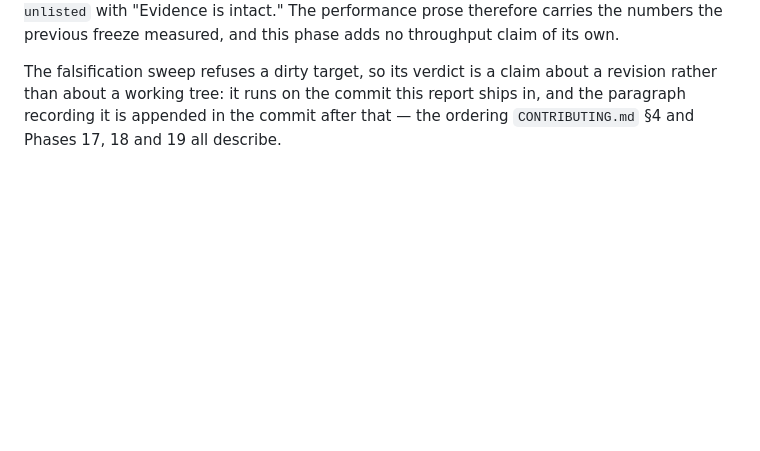
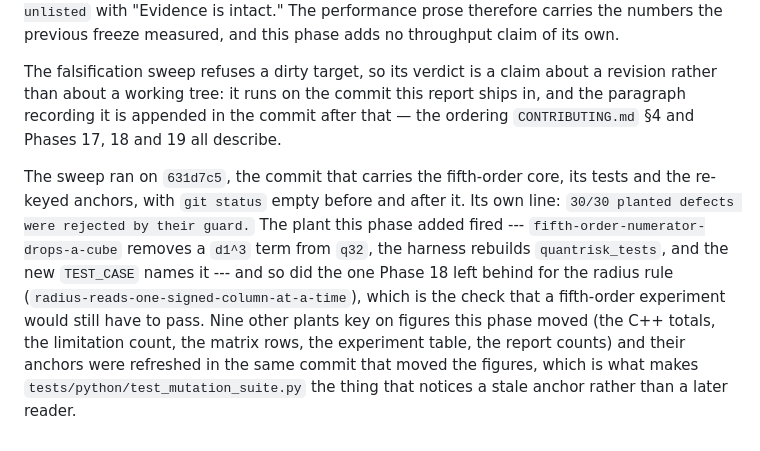
Before and after one commit to Jackxiaozhiren/quantrisk-plus-plus, a Markdown page: docs/phase_reports/phase-20-fifth-order-partials.md, the part around the change. Drawn GitHub-style; blank space fills up the shorter version.

Commit message:
Phase 20: record the sweep's verdict on the commit it ran on
The falsification harness refuses a dirty tree, so its result is a claim about a
revision and can only be written down after that revision exists. 30/30 plants were
rejected on 631d7c5, including the order-five numerator slip this phase added and the
signed-pair radius defect Phase 18 left behind.

```diff
--- a/docs/phase_reports/phase-20-fifth-order-partials.md
+++ b/docs/phase_reports/phase-20-fifth-order-partials.md
@@ -249,3 +249,14 @@ The falsification sweep refuses a dirty target, so its verdict is a claim about
 about a working tree: it runs on the commit this report ships in, and the paragraph recording it is
 appended in the commit after that — the ordering `CONTRIBUTING.md` §4 and Phases 17, 18 and 19 all
 describe.
+
+The sweep ran on `631d7c5`, the commit that carries the fifth-order core, its tests and the re-keyed
+anchors, with `git status` empty before and after it. Its own line: `30/30 planted defects were rejected
+by their guard.` The plant this phase added fired --- `fifth-order-numerator-drops-a-cube` removes a
+`d1^3` term from `q32`, the harness rebuilds `quantrisk_tests`, and the new `TEST_CASE` names it --- and
+so did the one Phase 18 left behind for the radius rule (`radius-reads-one-signed-column-at-a-time`),
+which is the check that a fifth-order experiment would still have to pass. Nine other plants key on
+figures this phase moved (the C++ totals, the limitation count, the matrix rows, the experiment table,
+the report counts) and their anchors were refreshed in the same commit that moved the figures, which is
+what makes `tests/python/test_mutation_suite.py` the thing that notices a stale anchor rather than a
+later reader.
```
